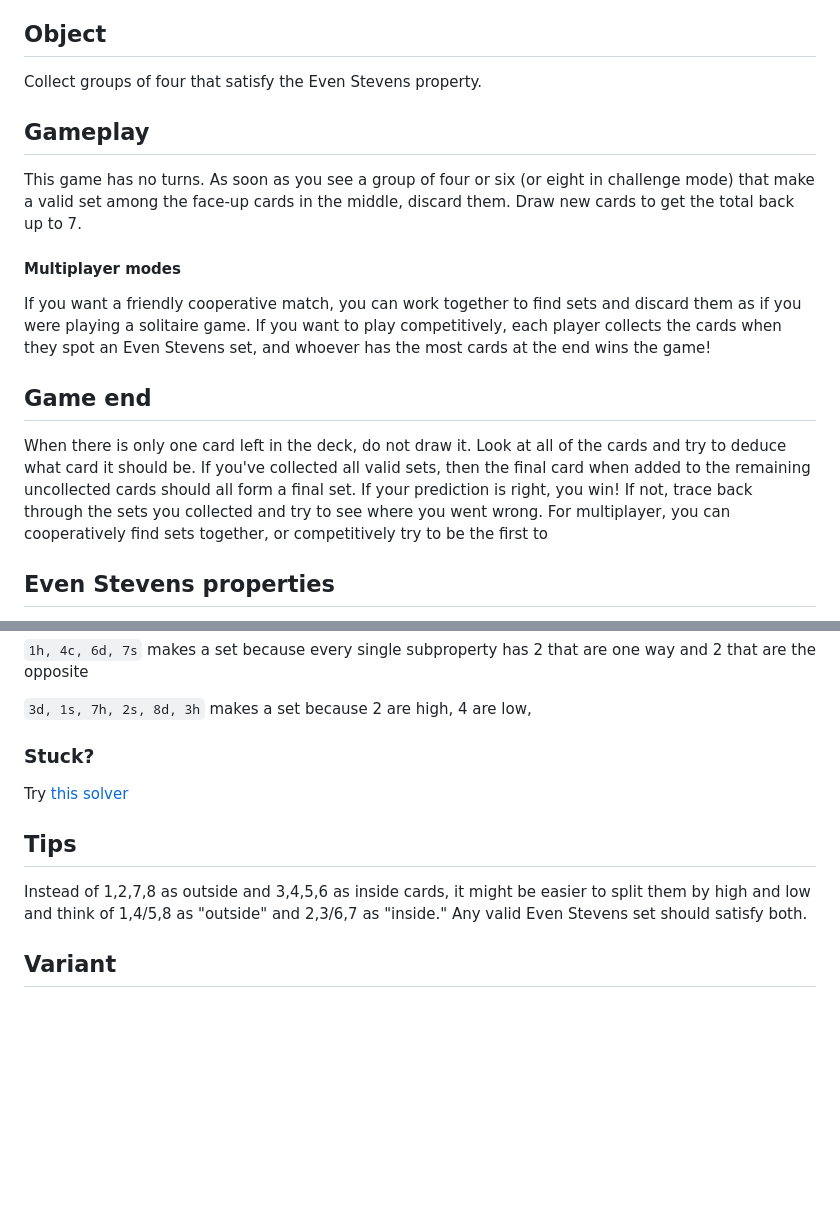
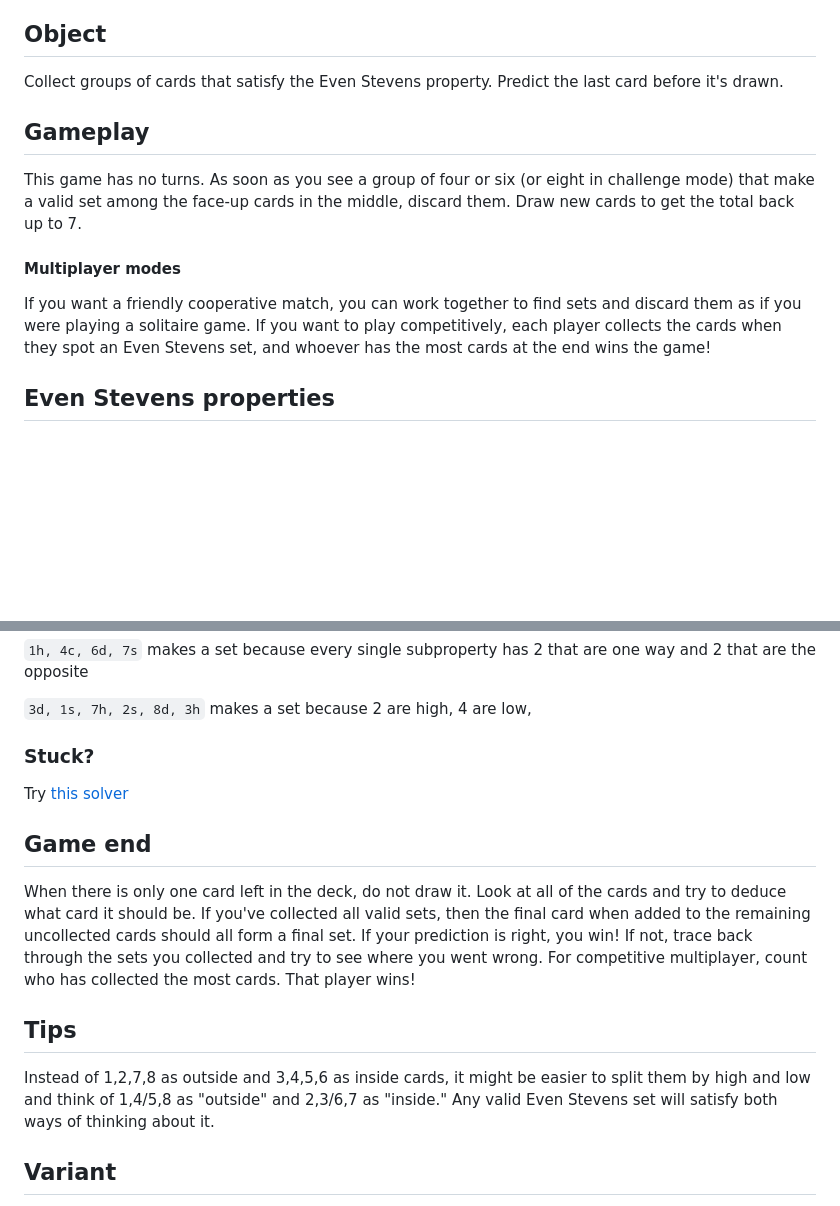
Before and after one commit to jherndon8/even-stevens-solver, a Markdown page: README.md, 2 parts joined by grey strips. GitHub-like rendering; blank space fills up the shorter version.

```diff
--- a/README.md
+++ b/README.md
@@ -13,14 +13,11 @@ Take 7 cards and put them face-up on the table so they’re all clearly visible
 
 
 ## Object
-Collect groups of four that satisfy the Even Stevens property.
+Collect groups of cards that satisfy the Even Stevens property. Predict the last card before it's drawn.
 ## Gameplay
 This game has no turns. As soon as you see a group of four or six (or eight in challenge mode) that make a valid set among the face-up cards in the middle, discard them. Draw new cards to get the total back up to 7.
 #### Multiplayer modes
 If you want a friendly cooperative match, you can work together to find sets and discard them as if you were playing a solitaire game. If you want to play competitively, each player collects the cards when they spot an Even Stevens set, and whoever has the most cards at the end wins the game!
-
-## Game end
-When there is only one card left in the deck, do not draw it. Look at all of the cards and try to deduce what card it should be. If you've collected all valid sets, then the final card when added to the remaining uncollected cards should all form a final set. If your prediction is right, you win! If not, trace back through the sets you collected and try to see where you went wrong. For multiplayer, you can cooperatively find sets together, or competitively try to be the first to
 
 ## Even Stevens properties
 Each number has three properties: it is either even (2,4,6,8) or odd (1,3,5,7), it is either high (5,6,7,8) or low (1,2,3,4), and it is either a middle card (1,2,7,8) or an outside card (3,4,5,6). Suits also have two properties: they can be red or black, and they can be “major suits” (hearts/spades) or “minor suits” (diamonds/clubs).
@@ -41,8 +38,11 @@ If you collect a set of four, for each property, the four cards either all match
 ### Stuck?
 Try [this solver](https://jherndon8.github.io/even-stevens-solver/)
 
+## Game end
+When there is only one card left in the deck, do not draw it. Look at all of the cards and try to deduce what card it should be. If you've collected all valid sets, then the final card when added to the remaining uncollected cards should all form a final set. If your prediction is right, you win! If not, trace back through the sets you collected and try to see where you went wrong. For competitive multiplayer, count who has collected the most cards. That player wins!
+
 ## Tips
-Instead of 1,2,7,8 as outside and 3,4,5,6 as inside cards, it might be easier to split them by high and low and think of 1,4/5,8 as "outside" and 2,3/6,7 as "inside." Any valid Even Stevens set should satisfy both.
+Instead of 1,2,7,8 as outside and 3,4,5,6 as inside cards, it might be easier to split them by high and low and think of 1,4/5,8 as "outside" and 2,3/6,7 as "inside." Any valid Even Stevens set will satisfy both ways of thinking about it.
 
 ## Variant
 For a slightly longer game, choose one card from your hand to be the permanent card. Whenever you find an Even Stevens set which includes the permanent card, discard all cards EXCEPT the permanent card. About half your sets will include the permanent card by chance so you should need a few more sets than a normal game to get through the whole deck.
```
